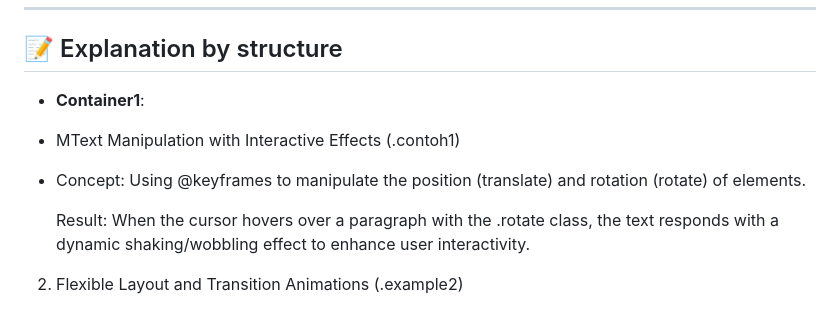
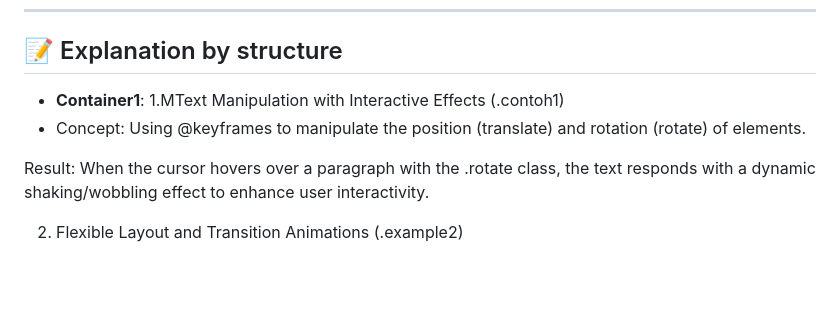
Before and after one commit to shahansyah/FlexBox-Tutorial, a Markdown page: README.md, the part around the change. Drawn GitHub-style; blank space fills up the shorter version.

```diff
--- a/README.md
+++ b/README.md
@@ -33,10 +33,10 @@ This project demonstrates how to use FlexBox in CSS, as outlined in this documen
 
 ## 📝 Explanation by structure
 - **Container1**:
--  MText Manipulation with Interactive Effects (.contoh1)
+1.MText Manipulation with Interactive Effects (.contoh1)
 -   Concept: Using @keyframes to manipulate the position (translate) and rotation (rotate) of elements.
 
-    Result: When the cursor hovers over a paragraph with the .rotate class, the text responds with a dynamic shaking/wobbling effect to enhance user interactivity.
+  Result: When the cursor hovers over a paragraph with the .rotate class, the text responds with a dynamic shaking/wobbling effect to enhance user interactivity.
 
 2. Flexible Layout and Transition Animations (.example2)
 
```
